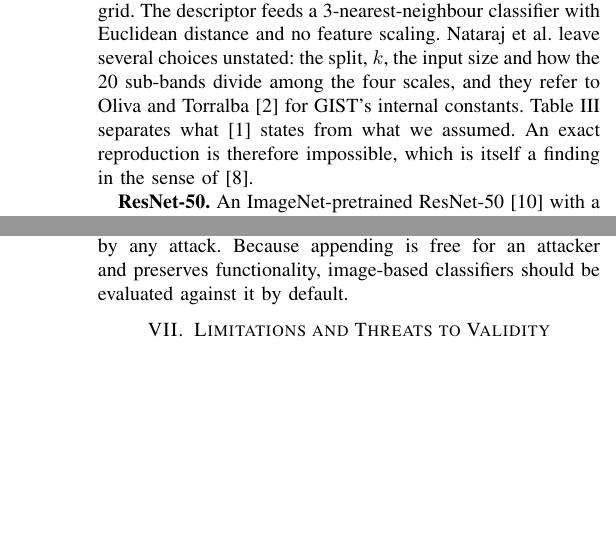
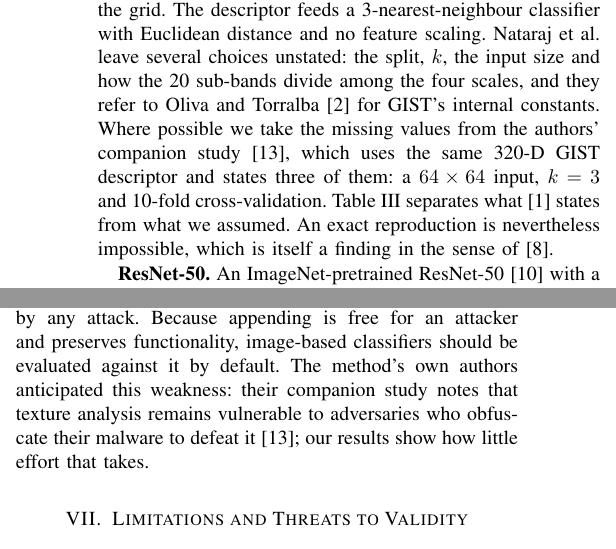
Before and after one commit to Fussyness/csec-620-research-paper-432004751, a LaTeX paper (report/main.tex): two parts of the columns of pages 4 and 7 of 8, joined at a grey line, cut so that both start at the same text, the shorter picture padded with empty space. Compiled offline with pdfLaTeX.

Commit message:
Paper: verify [12] and use it to ground A1-A3
The companion study (Nataraj et al., AISec 2011) confirms comparable accuracy
at ~1/4000 the time, and states the values [1] omits: 64x64 GIST input, k = 3,
10-fold CV with a 90/10 split per family. A1-A3 now cite it; Related Work and
Discussion add its accuracy/time figures and its own warning about adversaries.

Co-Authored-By: Claude Opus 5.5 <noreply@anthropic.com>

```diff
--- a/report/main.tex
+++ b/report/main.tex
@@ -372,10 +375,13 @@ frequency domain; the magnitude of each response is averaged over the grid. The
 descriptor feeds a 3-nearest-neighbour classifier with Euclidean distance and no
 feature scaling. Nataraj et al.\ leave several choices unstated: the split, $k$, the
 input size and how the 20 sub-bands divide among the four scales, and they refer to
-Oliva and Torralba~\cite{oliva2001gist} for GIST's internal constants. Table~\ref{tab:assumptions}
-separates what~\cite{nataraj2011images} states from what we assumed. An exact
-reproduction is therefore impossible, which is itself a finding in the sense
-of~\cite{arp2022dos}.
+Oliva and Torralba~\cite{oliva2001gist} for GIST's internal constants. Where possible
+we take the missing values from the authors' companion
+study~\cite{nataraj2011comparative}, which uses the same 320-D GIST descriptor and
+states three of them: a $64 \times 64$ input, $k = 3$ and 10-fold cross-validation.
+Table~\ref{tab:assumptions} separates what~\cite{nataraj2011images} states from what we
+assumed. An exact reproduction is nevertheless impossible, which is itself a finding in
+the sense of~\cite{arp2022dos}.
 % Confirmed: [1]'s ref. [12] is Oliva & Torralba (refs.bib: oliva2001gist).
 % Width table in [1] (checked): <10 kB 32; 10-30 kB 64; 30-60 kB 128; 60-100 kB 256;
 %   100-200 kB 384; 200-500 kB 512; 500-1000 kB 768; >1000 kB 1024. Adjacent ranges
@@ -704,7 +710,10 @@ defeat is not suitable for deployment against an adversary, however accurate it
 clean data. The CNN's robustness is better but not complete: at a 10\% budget roughly a
 quarter of correct predictions are evaded by any attack. Because appending is free for
 an attacker and preserves functionality, image-based classifiers should be evaluated
-against it by default.
+against it by default. The method's own authors anticipated this weakness: their
+companion study notes that texture analysis remains vulnerable to adversaries who
+obfuscate their malware to defeat it~\cite{nataraj2011comparative}; our results show
+how little effort that takes.
 
 % ---------------------------------------------------------------- VII (0.4 p)
 \section{Limitations and Threats to Validity}
```
Also changed, not shown: report/main.tex (25 more changed lines).
